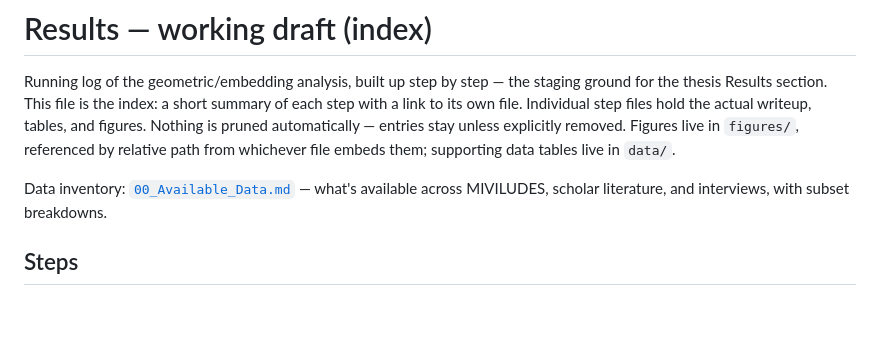
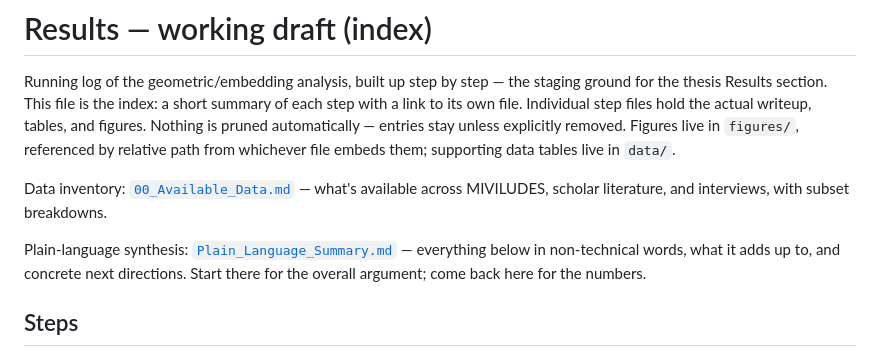
Before and after one commit to backslash-zero/cults, a Markdown page: Analysis/Results_Draft.md, the part around the change. Rendered like a GitHub page; blank space fills up the shorter version.

```diff
--- a/Analysis/Results_Draft.md
+++ b/Analysis/Results_Draft.md
@@ -9,6 +9,10 @@ tables live in `data/`.
 
 Data inventory: [`00_Available_Data.md`](00_Available_Data.md) — what's available across
 MIVILUDES, scholar literature, and interviews, with subset breakdowns.
+
+Plain-language synthesis: [`Plain_Language_Summary.md`](Plain_Language_Summary.md) — everything
+below in non-technical words, what it adds up to, and concrete next directions. Start there for
+the overall argument; come back here for the numbers.
 
 ## Steps
 
```
Also changed, not shown: Analysis/Plain_Language_Summary.md (added, +224 -0 lines).
